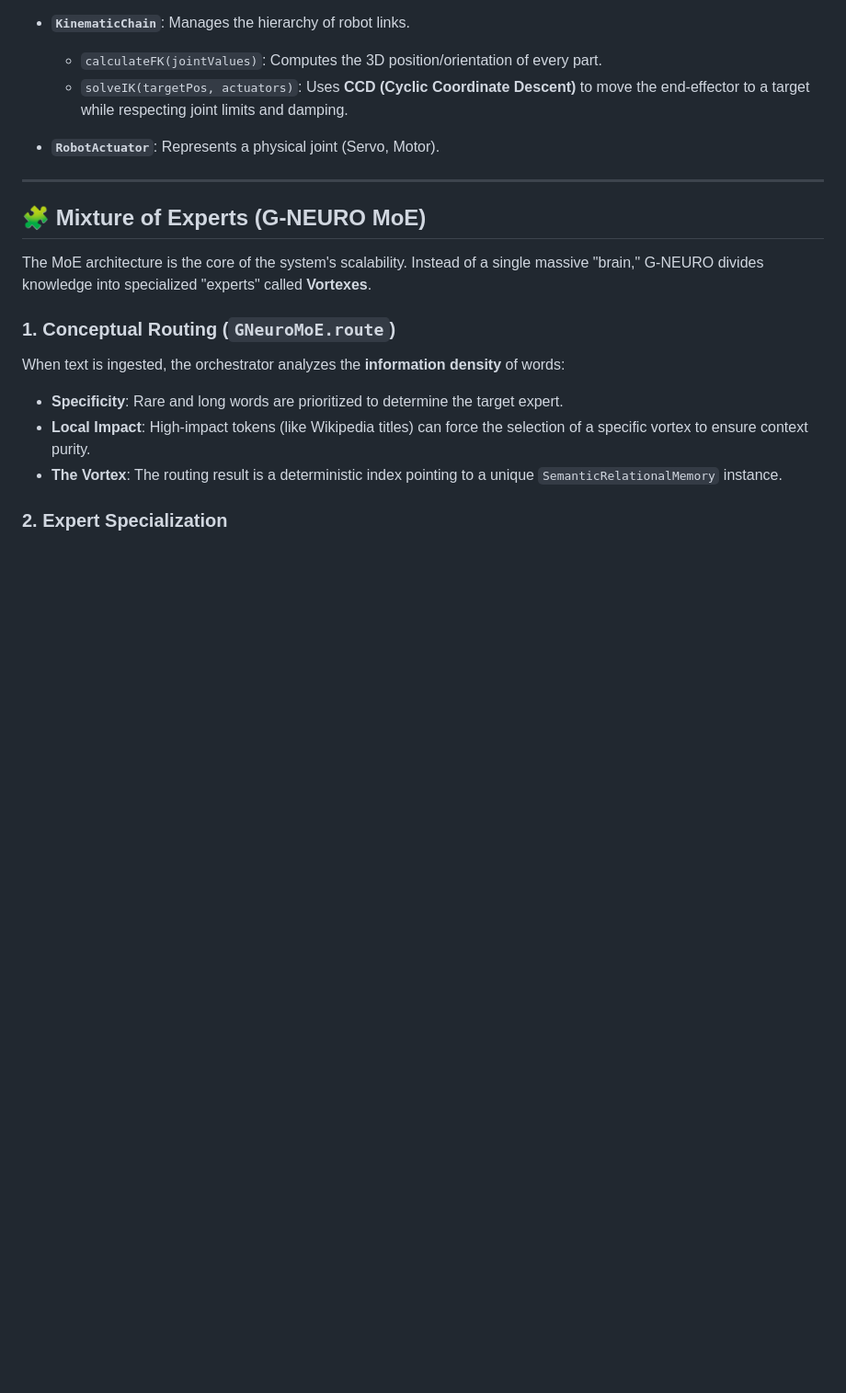
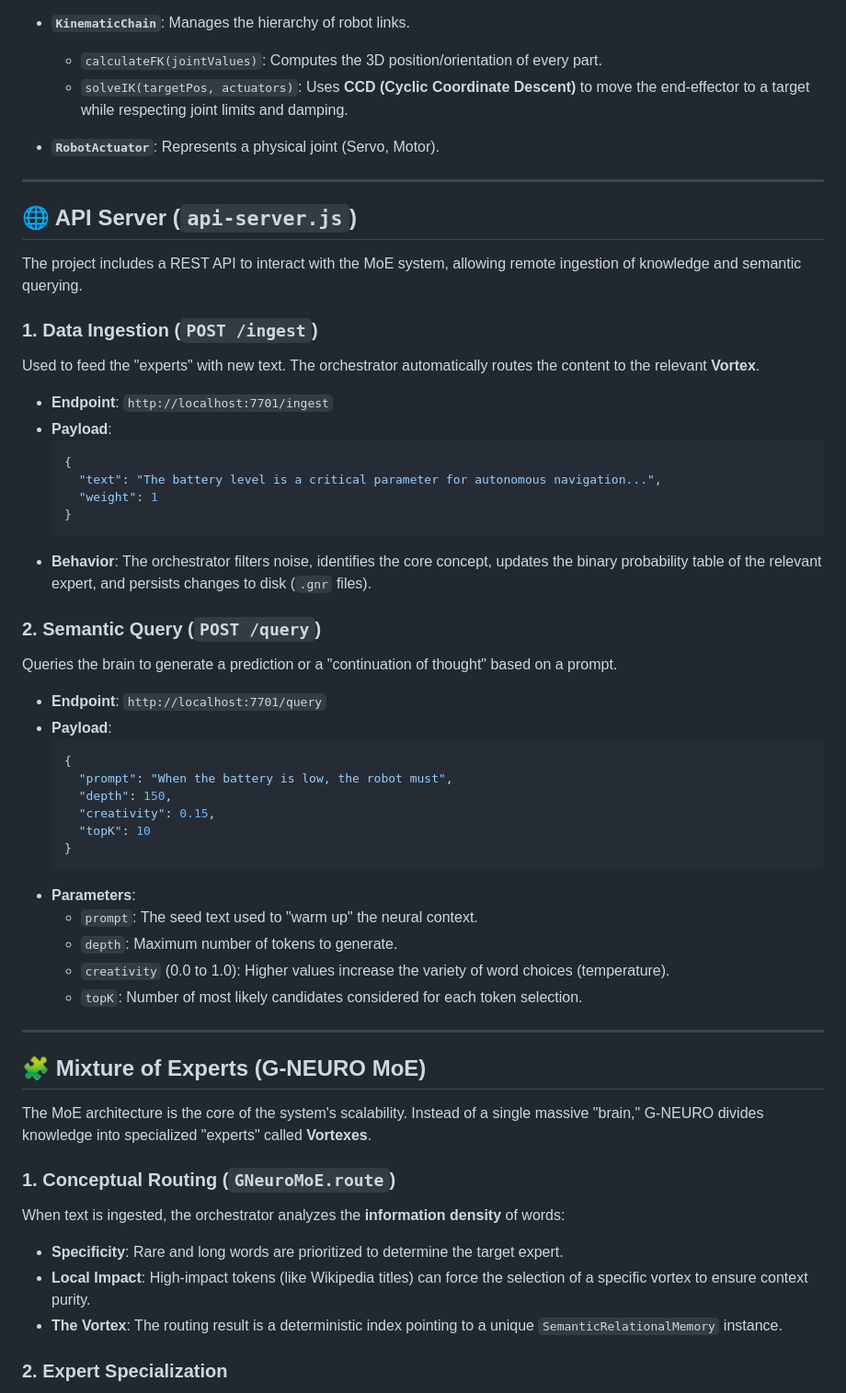
Before and after one commit to anonympins/robotic-awareness, a Markdown page: README.md, the part around the change. Shown at 92% size. Rendered like a GitHub page; blank space fills up the shorter version.

Commit message:
README endpoints

````diff
--- a/README.md
+++ b/README.md
@@ -56,6 +56,44 @@ This is the link between "understanding" and "moving".
     *   `calculateFK(jointValues)`: Computes the 3D position/orientation of every part.
     *   `solveIK(targetPos, actuators)`: Uses **CCD (Cyclic Coordinate Descent)** to move the end-effector to a target while respecting joint limits and damping.
 *   **`RobotActuator`**: Represents a physical joint (Servo, Motor).
+---
+
+## 🌐 API Server (`api-server.js`)
+
+The project includes a REST API to interact with the MoE system, allowing remote ingestion of knowledge and semantic querying.
+
+### 1. Data Ingestion (`POST /ingest`)
+Used to feed the "experts" with new text. The orchestrator automatically routes the content to the relevant **Vortex**.
+
+*   **Endpoint**: `http://localhost:7701/ingest`
+*   **Payload**:
+    ```json
+    {
+      "text": "The battery level is a critical parameter for autonomous navigation...",
+      "weight": 1
+    }
+    ```
+*   **Behavior**: The orchestrator filters noise, identifies the core concept, updates the binary probability table of the relevant expert, and persists changes to disk (`.gnr` files).
+
+### 2. Semantic Query (`POST /query`)
+Queries the brain to generate a prediction or a "continuation of thought" based on a prompt.
+
+*   **Endpoint**: `http://localhost:7701/query`
+*   **Payload**:
+    ```json
+    {
+      "prompt": "When the battery is low, the robot must",
+      "depth": 150,
+      "creativity": 0.15,
+      "topK": 10
+    }
+    ```
+*   **Parameters**:
+    *   `prompt`: The seed text used to "warm up" the neural context.
+    *   `depth`: Maximum number of tokens to generate.
+    *   `creativity` (0.0 to 1.0): Higher values increase the variety of word choices (temperature).
+    *   `topK`: Number of most likely candidates considered for each token selection.
+
 ---
 
 ## 🧩 Mixture of Experts (G-NEURO MoE)
````
